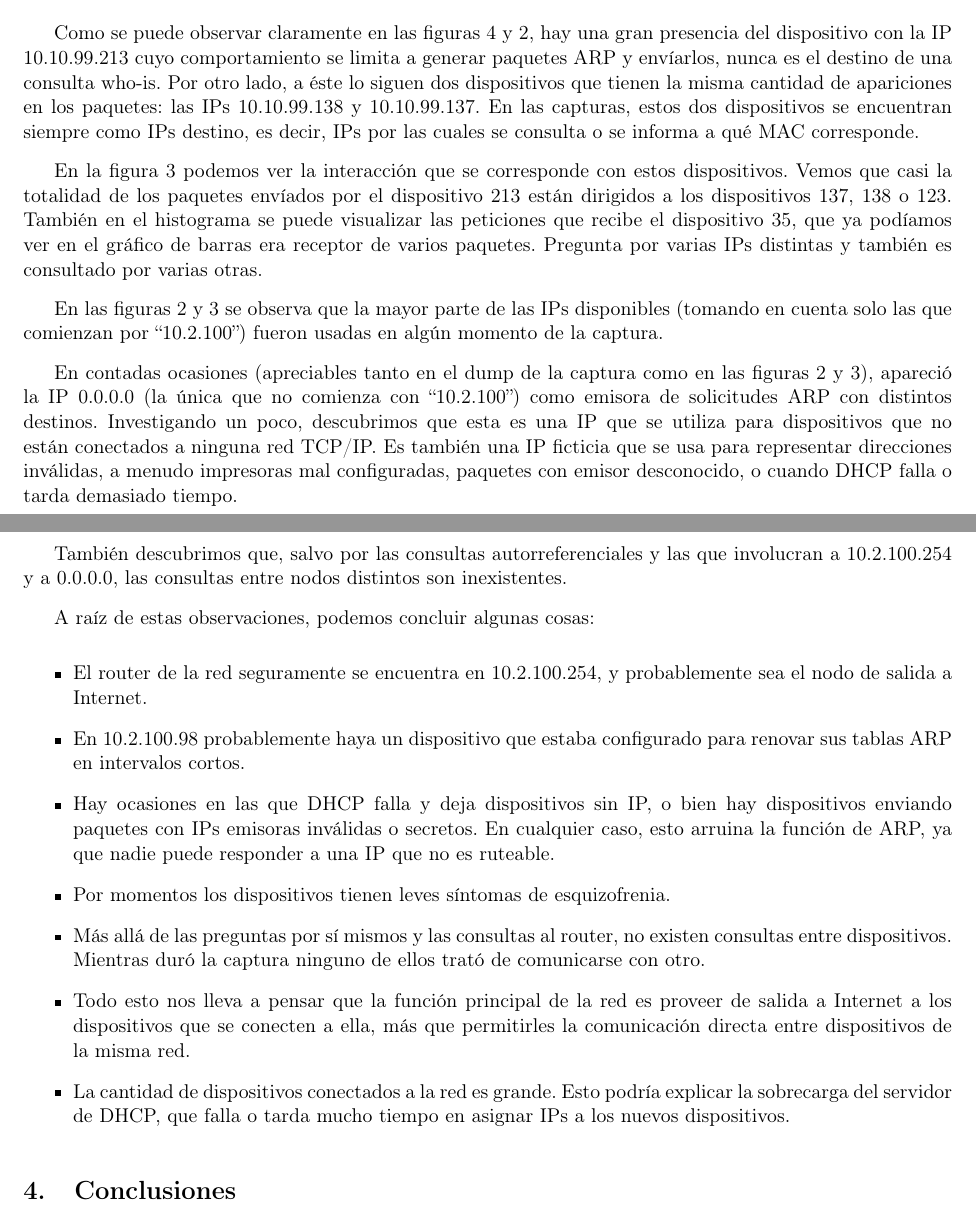
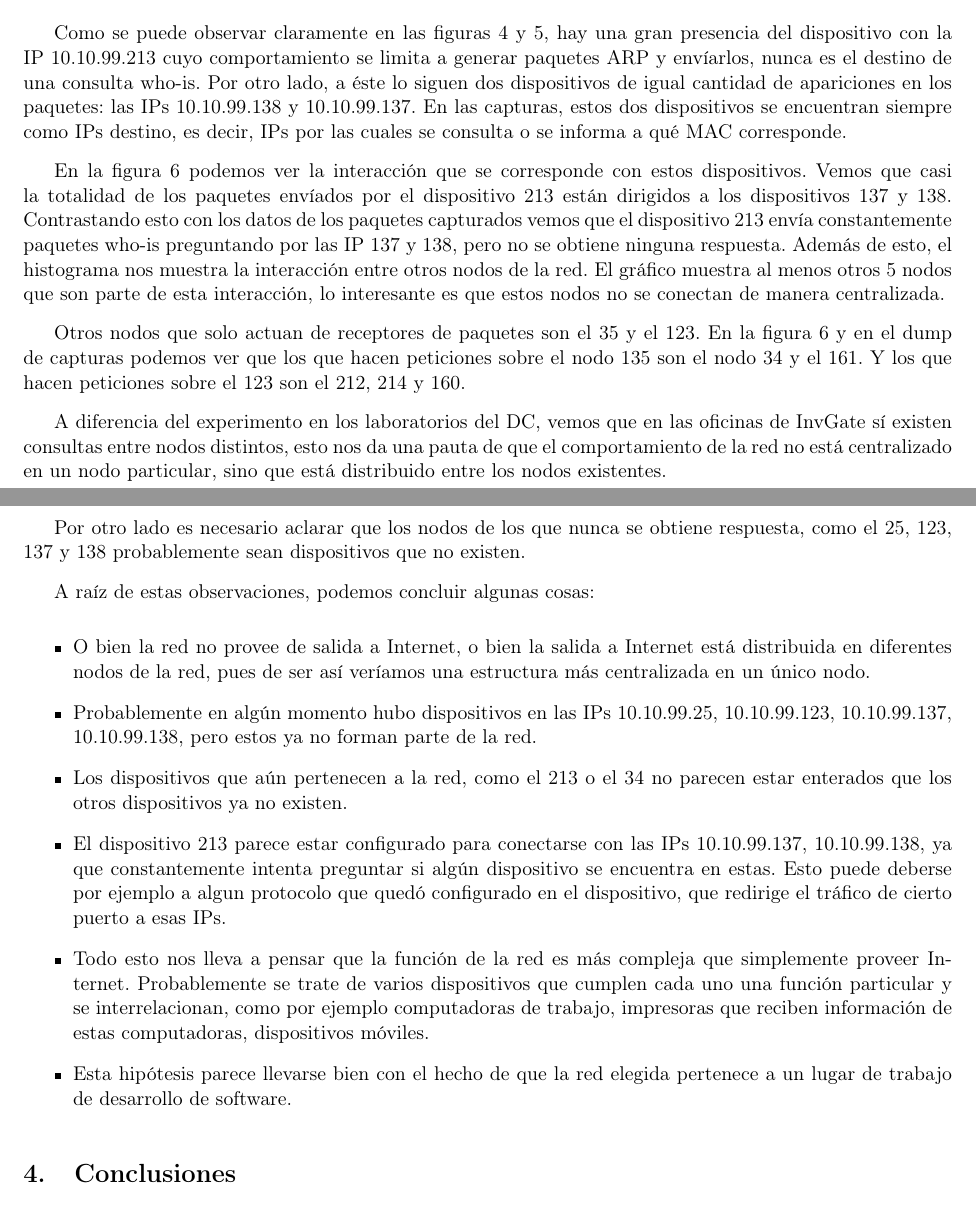
Before and after one commit to Laski/tdc, a LaTeX document (tp1/inf/main.tex, which reads tp1/inf/analisis.tex): two parts of pages 6 and 8 of 8, joined at a grey line, cut so that both start at the same text. Compiled offline with pdfLaTeX.

Commit message:
informe final

```diff
--- a/tp1/inf/analisis.tex
+++ b/tp1/inf/analisis.tex
@@ -134,48 +134,23 @@ emisores de 2.85760098357 y en los receptores de 3.08636573523.
 \end{figure}
 
 Como se puede observar claramente en las figuras \ref{fig:torta-inv} y
-\ref{fig:barras-facu}, hay una gran presencia del dispositivo con la IP 10.10.99.213 cuyo comportamiento se limita a generar paquetes ARP y envíarlos, nunca es el destino de una consulta who-is. Por otro lado, a éste lo siguen dos dispositivos que tienen la misma cantidad de apariciones en los paquetes: las IPs 10.10.99.138 y 10.10.99.137. En las capturas, estos dos dispositivos se encuentran siempre como IPs destino, es decir, IPs por las cuales se consulta o se informa a qué MAC corresponde.
+\ref{fig:barras-inv}, hay una gran presencia del dispositivo con la IP 10.10.99.213 cuyo comportamiento se limita a generar paquetes ARP y envíarlos, nunca es el destino de una consulta who-is. Por otro lado, a éste lo siguen dos dispositivos de igual cantidad de apariciones en los paquetes: las IPs 10.10.99.138 y 10.10.99.137. En las capturas, estos dos dispositivos se encuentran siempre como IPs destino, es decir, IPs por las cuales se consulta o se informa a qué MAC corresponde.
 
-En la figura \ref{fig:hist2d-facu} podemos ver la interacción que se corresponde con estos dispositivos. Vemos que casi la totalidad de los paquetes envíados por el dispositivo 213 están dirigidos a los dispositivos 137, 138 o 123.
-También en el histograma se puede visualizar las peticiones que recibe el dispositivo 35, que ya podíamos ver en el gráfico de barras era receptor de varios paquetes. Pregunta por
-varias IPs distintas y también es consultado por varias otras.
+En la figura \ref{fig:hist2d-inv} podemos ver la interacción que se corresponde con estos dispositivos. Vemos que casi la totalidad de los paquetes envíados por el dispositivo 213 están dirigidos a los dispositivos 137 y 138. Contrastando esto con los datos de los paquetes capturados vemos que el dispositivo 213 envía constantemente paquetes who-is preguntando por las IP 137 y 138, pero no se obtiene ninguna respuesta.
+Además de esto, el histograma nos muestra la interacción entre otros nodos de la red. El gráfico muestra al menos otros 5 nodos que son parte de esta interacción, lo interesante es que estos nodos no se conectan de manera centralizada.
 
-En las figuras \ref{fig:barras-facu} y \ref{fig:hist2d-facu} se observa
-que la mayor parte de las IPs disponibles (tomando en cuenta solo las que
-comienzan por ``10.2.100'') fueron usadas en algún momento de la captura.
+Otros nodos que solo actuan de receptores de paquetes son el 35 y el 123. En la figura \ref{fig:hist2d-inv} y en el dump de capturas podemos ver que los que hacen peticiones sobre el nodo 135 son el nodo 34 y el 161. Y los que hacen peticiones sobre el 123 son el 212, 214 y 160.
 
-En contadas ocasiones (apreciables tanto en el dump de la captura
-como en las figuras \ref{fig:barras-facu} y \ref{fig:hist2d-facu}), apareció la
-IP 0.0.0.0 (la única que no comienza con ``10.2.100'') como emisora de
-solicitudes ARP con distintos destinos. Investigando un poco, descubrimos que
-esta es una IP que se utiliza para dispositivos que no están conectados a
-ninguna red TCP/IP. Es también una IP ficticia que se usa para representar
-direcciones inválidas, a menudo impresoras mal configuradas, paquetes con emisor
-desconocido, o cuando DHCP falla o tarda demasiado tiempo.
+A diferencia del experimento en los laboratorios del DC, vemos que en las oficinas de InvGate sí existen consultas entre nodos distintos, esto nos da una pauta de que el comportamiento de la red no está centralizado en un nodo particular, sino que está distribuido entre los nodos existentes.
 
-También descubrimos que, salvo por las consultas autorreferenciales y las que
-involucran a 10.2.100.254 y a 0.0.0.0, las consultas entre nodos distintos son
-inexistentes.
+Por otro lado es necesario aclarar que los nodos de los que nunca se obtiene respuesta, como el 25, 123, 137 y 138 probablemente sean dispositivos que no existen.
 
 A raíz de estas observaciones, podemos concluir algunas cosas:
 \begin{itemize}
-  \item El router de la red seguramente se encuentra en 10.2.100.254, y
-probablemente sea el nodo de salida a Internet.
-  \item En 10.2.100.98 probablemente haya un dispositivo que estaba configurado
-para renovar sus tablas ARP en intervalos cortos.
-  \item Hay ocasiones en las que DHCP falla y deja dispositivos sin IP, o bien
-hay dispositivos enviando paquetes con IPs emisoras inválidas o secretos. En
-cualquier caso, esto arruina la función de ARP, ya que nadie puede
-responder a una IP que no es ruteable.
-  \item Por momentos los dispositivos tienen leves síntomas de
-esquizofrenia.
-  \item Más allá de las preguntas por sí mismos y las consultas al router, no
-existen consultas entre dispositivos. Mientras duró la captura ninguno de ellos
-trató de comunicarse con otro.
-  \item Todo esto nos lleva a pensar que la función principal de la red es
-proveer de salida a Internet a los dispositivos que se conecten a ella, más que
-permitirles la comunicación directa entre dispositivos de la misma red.
-  \item La cantidad de dispositivos conectados a la red es grande.  Esto podría
-explicar la sobrecarga del servidor de DHCP, que falla o tarda mucho tiempo en
-asignar IPs a los nuevos dispositivos.
+  \item O bien la red no provee de salida a Internet, o bien la salida a Internet está distribuida en diferentes nodos de la red, pues de ser así veríamos una estructura más centralizada en un único nodo.
+  \item Probablemente en algún momento hubo dispositivos en las IPs 10.10.99.25, 10.10.99.123, 10.10.99.137, 10.10.99.138, pero estos ya no forman parte de la red.
+  \item Los dispositivos que aún pertenecen a la red, como el 213 o el 34 no parecen estar enterados que los otros dispositivos ya no existen.
+  \item El dispositivo 213 parece estar configurado para conectarse con las IPs 10.10.99.137, 10.10.99.138, ya que constantemente intenta preguntar si algún dispositivo se encuentra en estas. Esto puede deberse por ejemplo a algun protocolo que quedó configurado en el dispositivo, que redirige el tráfico de cierto puerto a esas IPs.
+  \item Todo esto nos lleva a pensar que la función de la red es más compleja que simplemente proveer Internet. Probablemente se trate de varios dispositivos que cumplen cada uno una función particular y se interrelacionan, como por ejemplo computadoras de trabajo, impresoras que reciben información de estas computadoras, dispositivos móviles.
+  \item Esta hipótesis parece llevarse bien con el hecho de que la red elegida pertenece a un lugar de trabajo de desarrollo de software.
 \end{itemize}
```
